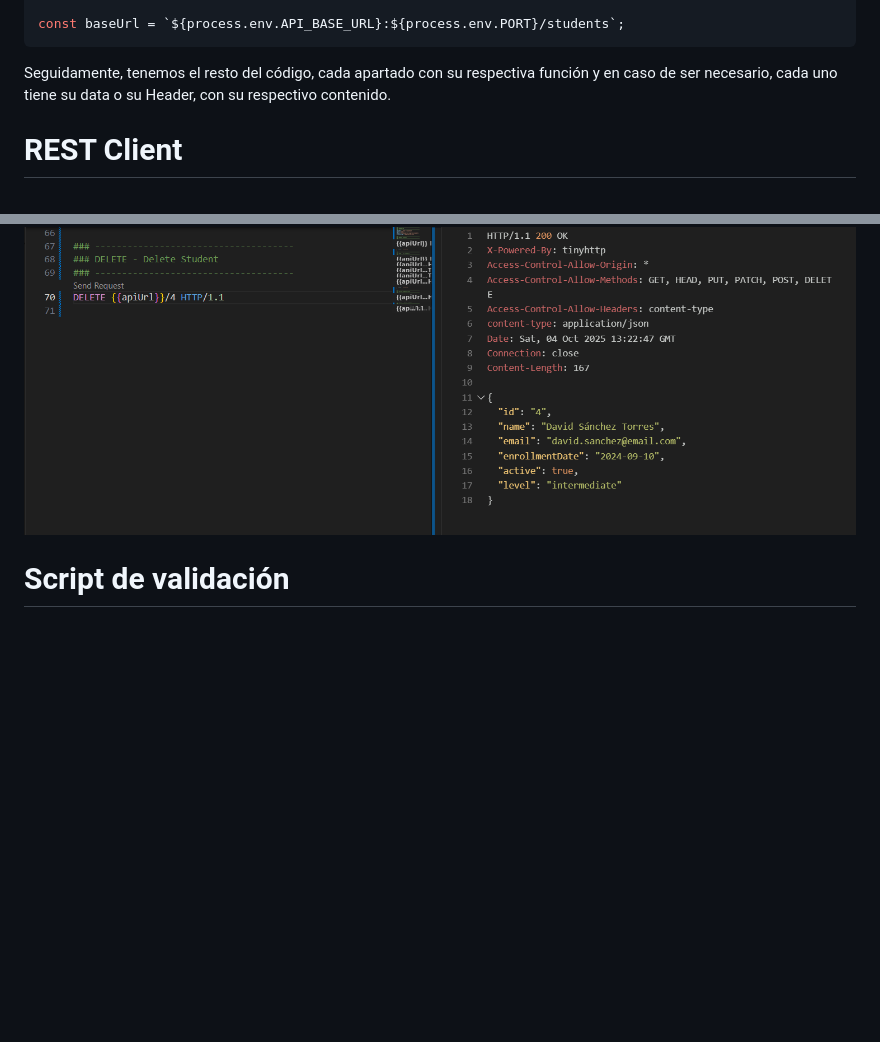
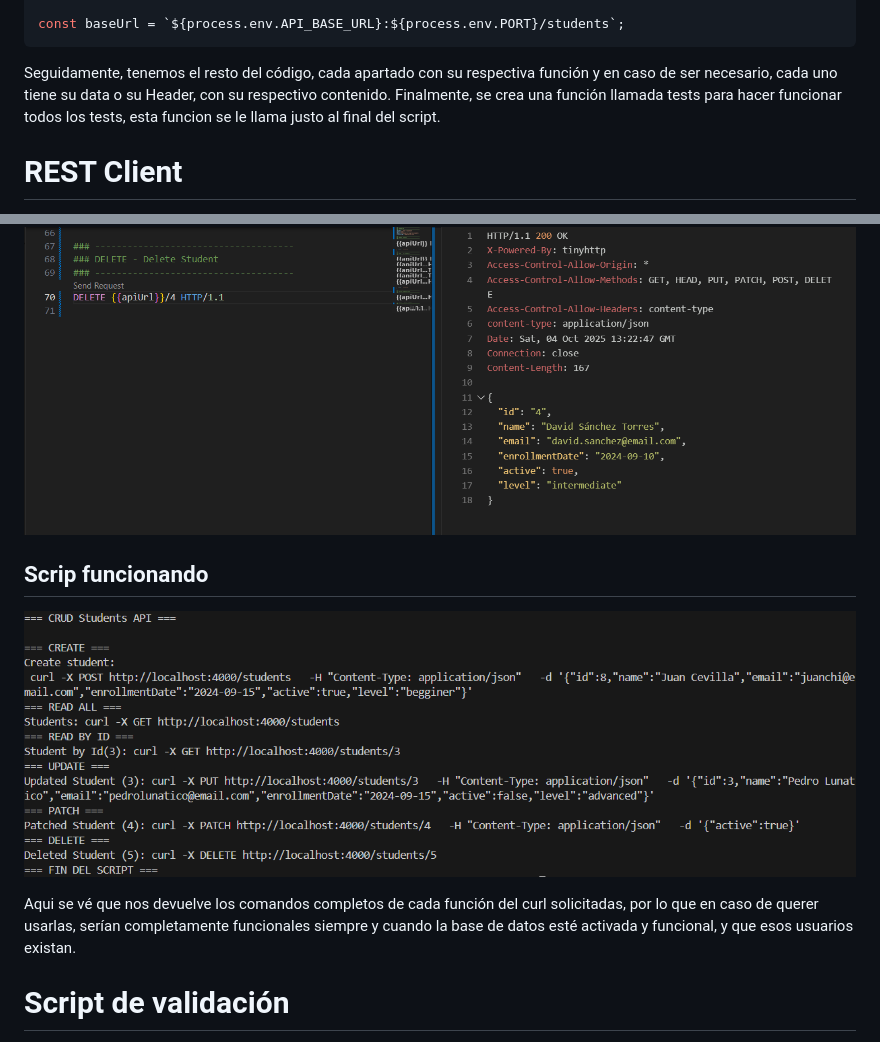
Before and after one commit to sergioramirezmoron/agentes_ia_2526, a Markdown page: manual-http-SergioRamirez-RitaVicente/README.md, 2 parts joined by grey strips. GitHub-like rendering; blank space fills up the shorter version.

````diff
--- a/manual-http-SergioRamirez-RitaVicente/README.md
+++ b/manual-http-SergioRamirez-RitaVicente/README.md
@@ -17,6 +17,7 @@ const baseUrl = `${process.env.API_BASE_URL}:${process.env.PORT}/students`;
 ```
 
 Seguidamente, tenemos el resto del código, cada apartado con su respectiva función y en caso de ser necesario, cada uno tiene su data o su Header, con su respectivo contenido.
+Finalmente, se crea una función llamada tests para hacer funcionar todos los tests, esta funcion se le llama justo al final del script.
 
 # REST Client
 
@@ -164,6 +223,11 @@ Se debe especificar el id del estudiante en la URL.
 ### REST Client DELETE
 
 ![DeleteStudent](images/DeleteStudentRestClient.png)
+
+## Scrip funcionando
+![Work](images/imagen-crud-curl-js-funcionando.png)
+
+Aqui se vé que nos devuelve los comandos completos de cada función del curl solicitadas, por lo que en caso de querer usarlas, serían completamente funcionales siempre y cuando la base de datos esté activada y funcional, y que esos usuarios existan.
 
 # Script de validación
 
````
Also changed, not shown: other parts of manual-http-SergioRamirez-RitaVicente/README.md (+58 -0 lines), manual-http-SergioRamirez-RitaVicente/images/ThunderClientPatchBody.png (renamed from manual-http-SergioRamirez-RitaVicente/images/ThunderClientPathBody.png).
